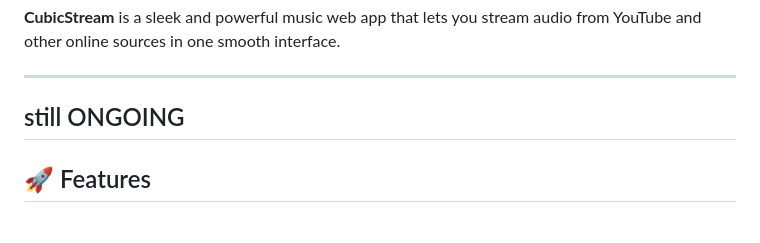
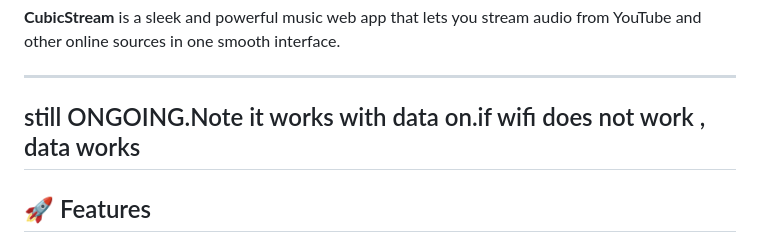
Before and after one commit to cybruGhost/CubicStream, a Markdown page: README.md, the part around the change. Rendered like a GitHub page.

```diff
--- a/README.md
+++ b/README.md
@@ -3,7 +3,7 @@
 **CubicStream** is a sleek and powerful music web app that lets you stream audio from YouTube and other online sources in one smooth interface.
 
 ---
-## still ONGOING
+## still ONGOING.Note it works with data on.if wifi does not work , data works
 
 ## 🚀 Features
 
```
